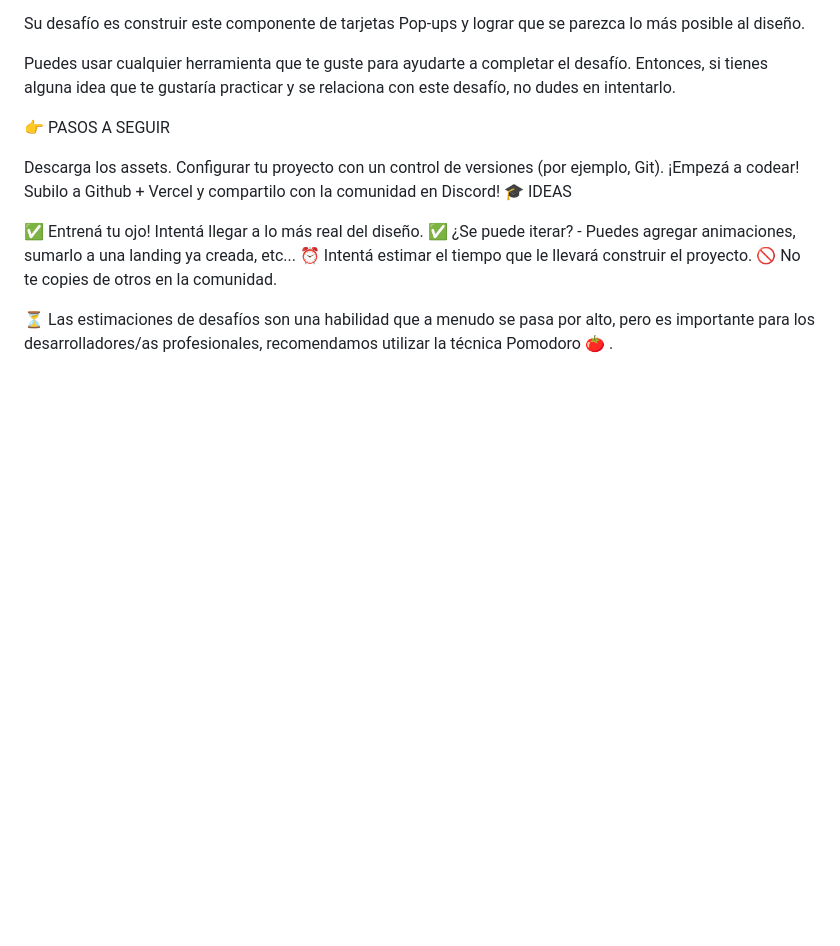
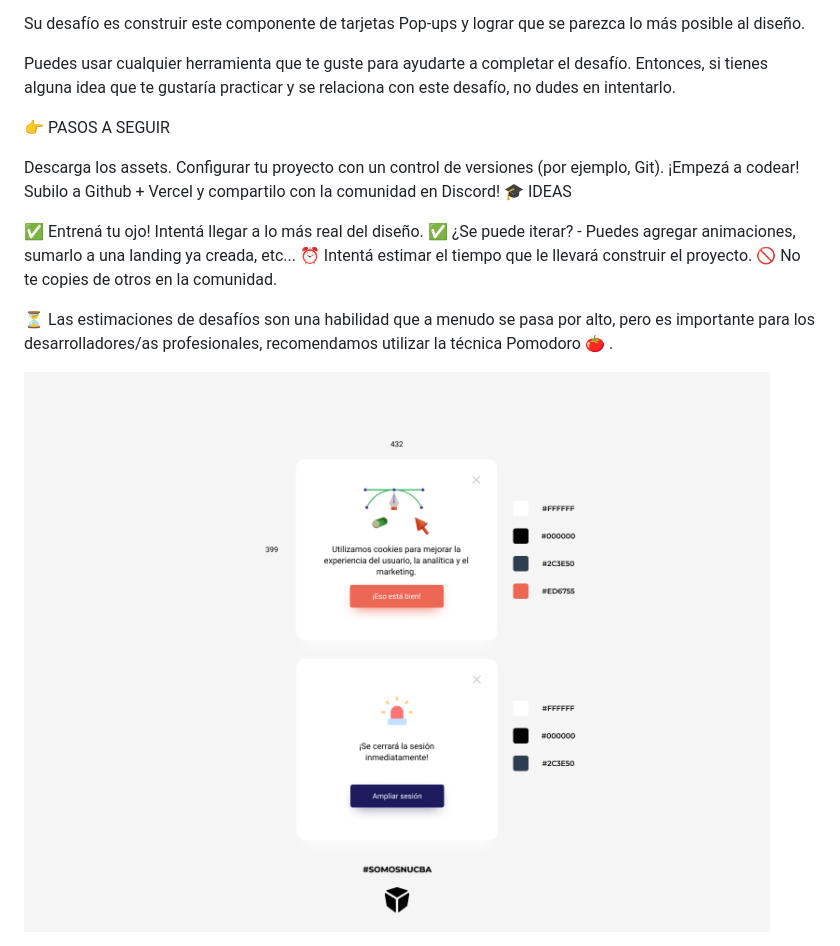
Before and after one commit to danieldamian09/challenge-nucba, a Markdown page: README.md, the part around the change. Rendered like a GitHub page; pictures changed too: assets/Pop-ups-01.png (added); blank space fills up the shorter version.

Commit message:
instrucciónes del challenge

```diff
--- a/README.md
+++ b/README.md
@@ -20,3 +20,5 @@ Subilo a Github + Vercel y compartilo con la comunidad en Discord!
 🚫 No te copies de otros en la comunidad.
 
 ⏳ Las estimaciones de desafíos son una habilidad que a menudo se pasa por alto, pero es importante para los desarrolladores/as profesionales, recomendamos utilizar la técnica Pomodoro 🍅 .
+
+<img src="./assets/Pop-ups-01.png" alt="challenge-1">
```
